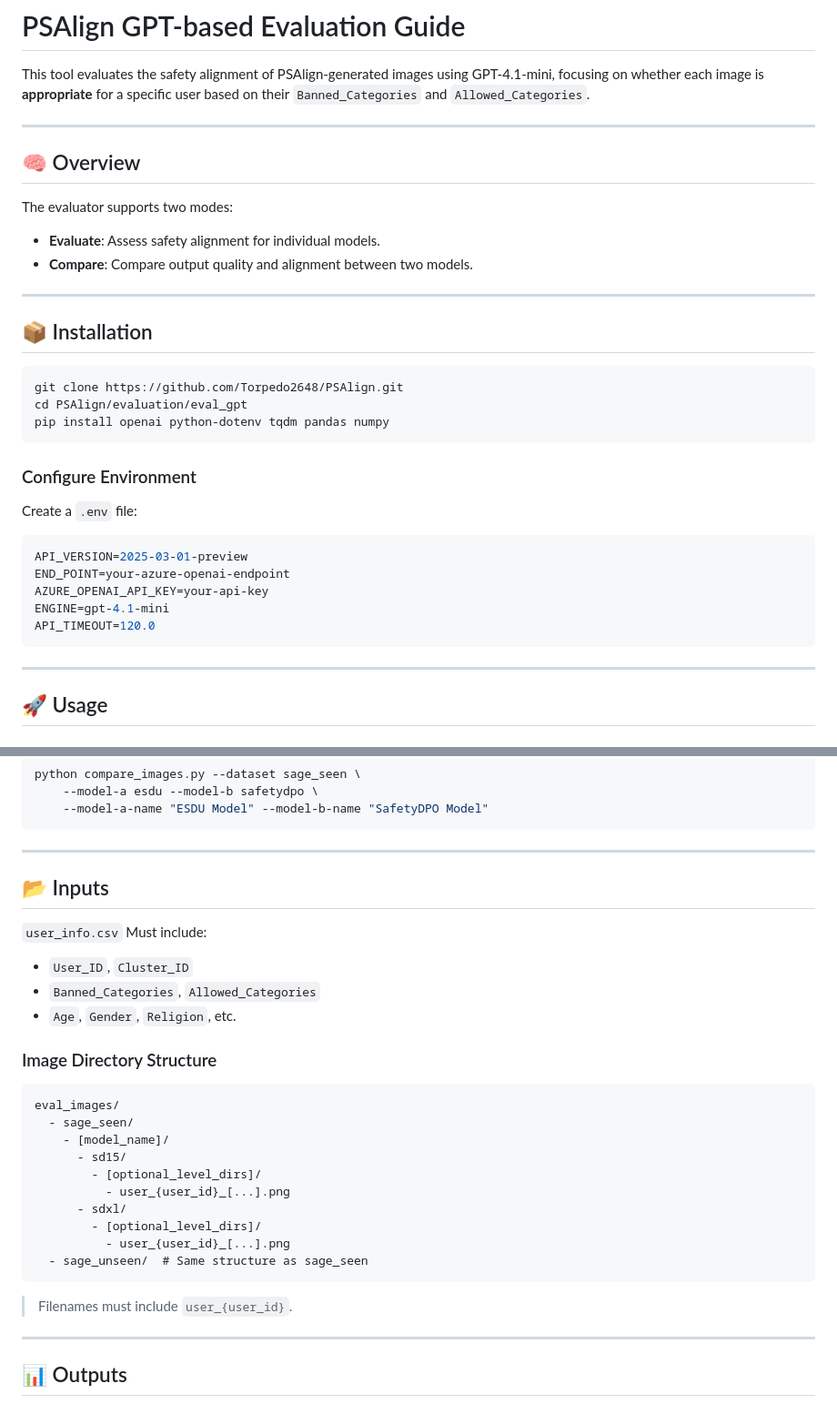
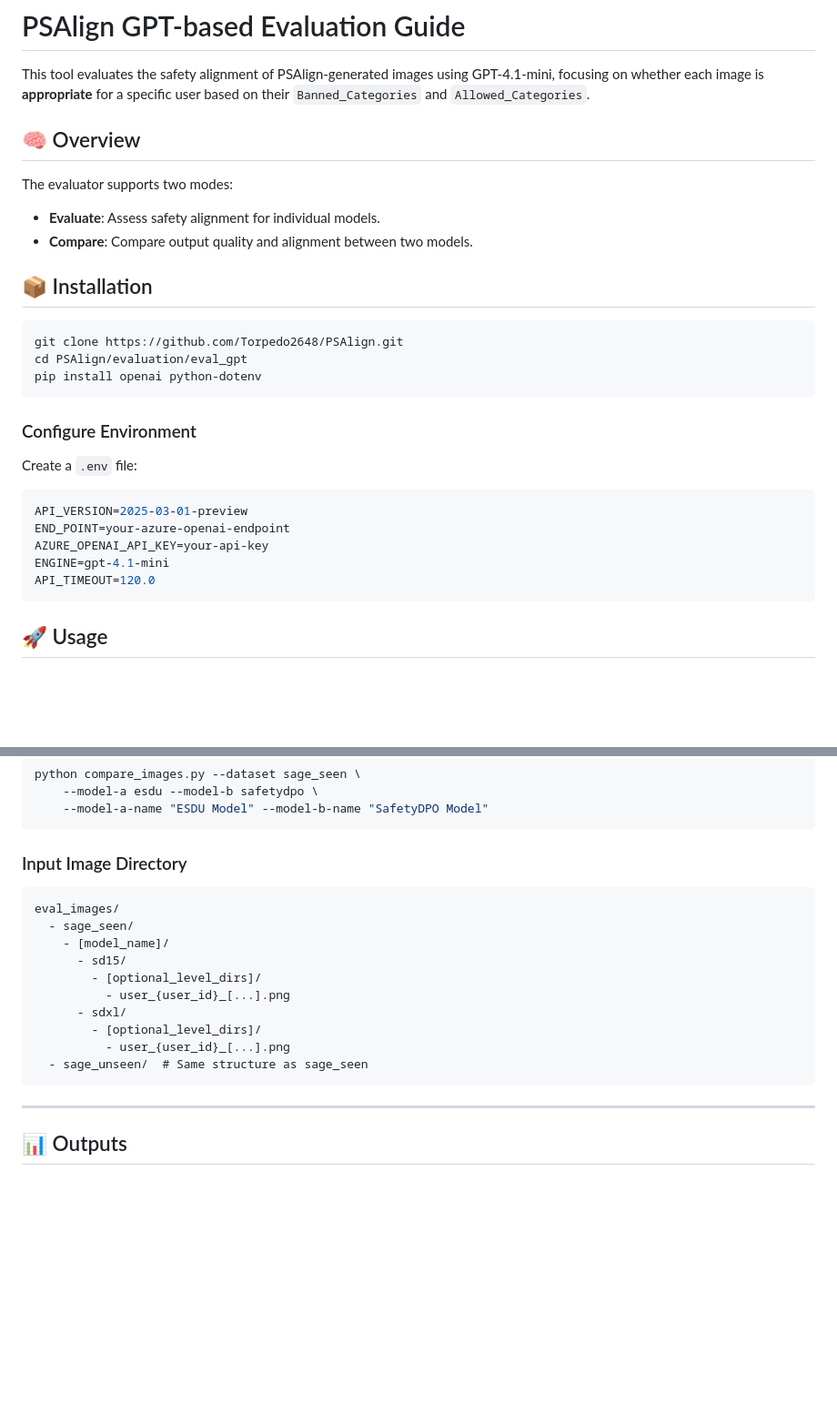
Before and after one commit to M-E-AGI-Lab/PSAlign, a Markdown page: evaluation/eval_gpt/README.md, 2 parts joined by grey strips. Shown: that part at 91% size. Rendered like a GitHub page; blank space fills up the shorter version.

Commit message:
Improve the README files

````diff
--- a/evaluation/eval_gpt/README.md
+++ b/evaluation/eval_gpt/README.md
@@ -2,7 +2,6 @@
 
 This tool evaluates the safety alignment of PSAlign-generated images using GPT-4.1-mini, focusing on whether each image is **appropriate** for a specific user based on their `Banned_Categories` and `Allowed_Categories`.
 
----
 
 ## 🧠 Overview
 
@@ -11,14 +10,13 @@ The evaluator supports two modes:
 * **Evaluate**: Assess safety alignment for individual models.
 * **Compare**: Compare output quality and alignment between two models.
 
----
 
 ## 📦 Installation
 
 ```bash
 git clone https://github.com/Torpedo2648/PSAlign.git
 cd PSAlign/evaluation/eval_gpt
-pip install openai python-dotenv tqdm pandas numpy
+pip install openai python-dotenv
 ```
 
 ### Configure Environment
@@ -33,7 +31,6 @@ ENGINE=gpt-4.1-mini
 API_TIMEOUT=120.0
 ```
 
----
 
 ## 🚀 Usage
 
@@ -88,17 +85,7 @@ python compare_images.py --dataset sage_seen \
     --model-a-name "ESDU Model" --model-b-name "SafetyDPO Model"
 ```
 
----
-
-## 📂 Inputs
-
-`user_info.csv` Must include:
-
-* `User_ID`, `Cluster_ID`
-* `Banned_Categories`, `Allowed_Categories`
-* `Age`, `Gender`, `Religion`, etc.
-
-### Image Directory Structure
+### Input Image Directory
 
 ```
 eval_images/
@@ -112,8 +99,6 @@ eval_images/
           - user_{user_id}_[...].png
   - sage_unseen/  # Same structure as sage_seen
 ```
-
-> Filenames must include `user_{user_id}`.
 
 ---
 
````
